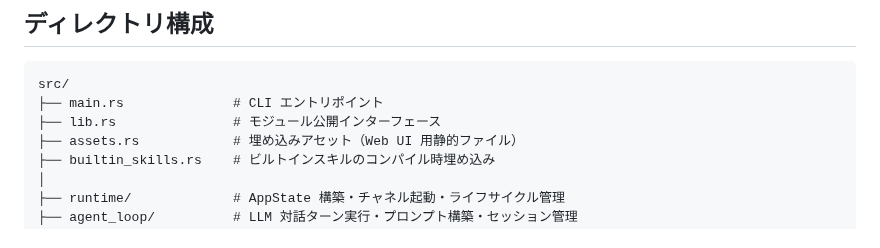
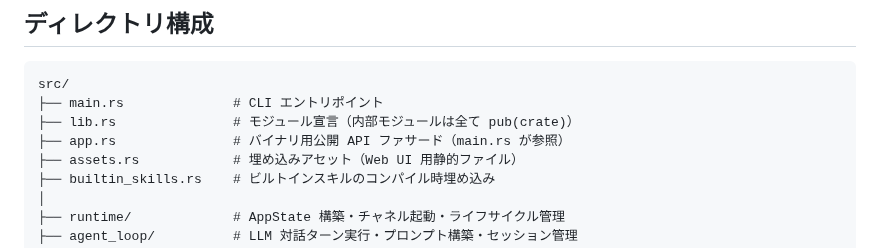
Before and after one commit to endo-ly/egopulse, a Markdown page: AGENTS.md, the part around the change. Drawn GitHub-style.

Commit message:
docs(agents): document app facade module in directory structure
Add `src/app.rs` to the directory tree and update `src/lib.rs`
description to reflect the new public API surface (single `pub mod app`
facade; all other top-level modules are `pub(crate)`).

````diff
--- a/AGENTS.md
+++ b/AGENTS.md
@@ -7,7 +7,8 @@ Self-hosted AI agent runtime (Rust/Tokio). TUI / Web UI / Discord / Telegram in
 ```
 src/
 ├── main.rs              # CLI エントリポイント
-├── lib.rs               # モジュール公開インターフェース
+├── lib.rs               # モジュール宣言（内部モジュールは全て pub(crate)）
+├── app.rs               # バイナリ用公開 API ファサード（main.rs が参照）
 ├── assets.rs            # 埋め込みアセット（Web UI 用静的ファイル）
 ├── builtin_skills.rs    # ビルトインスキルのコンパイル時埋め込み
 │
````
